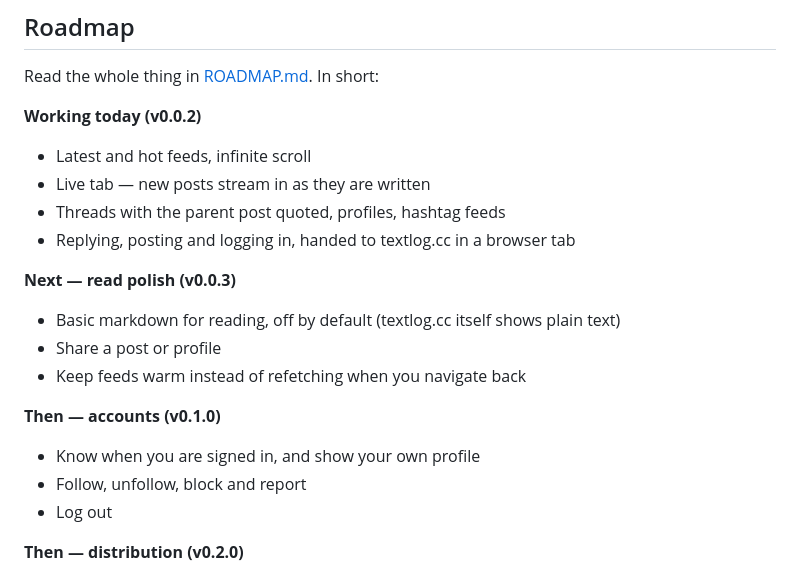
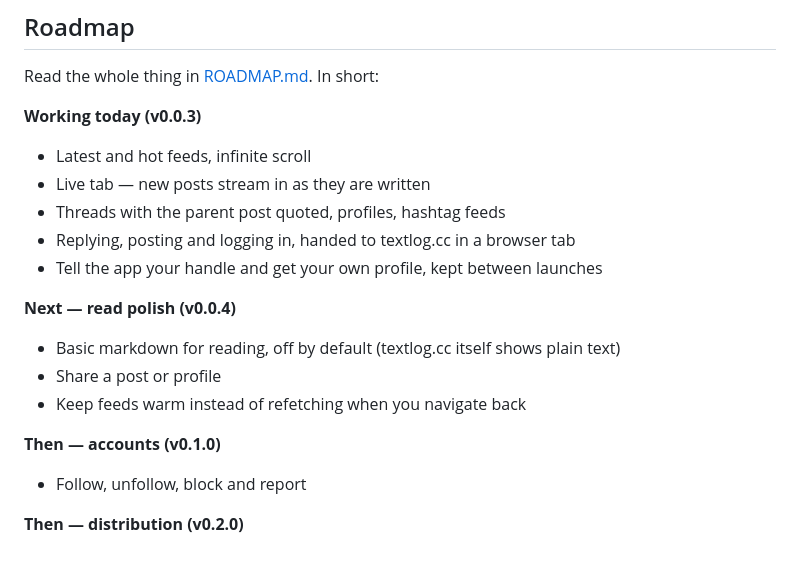
Before and after one commit to Faultless/textlog_flutter, a Markdown page: README.md, the part around the change. GitHub-like rendering.

```diff
--- a/README.md
+++ b/README.md
@@ -32,21 +32,20 @@ anything not from the Play Store.
 
 Read the whole thing in [ROADMAP.md](ROADMAP.md). In short:
 
-**Working today (v0.0.2)**
+**Working today (v0.0.3)**
 - Latest and hot feeds, infinite scroll
 - Live tab — new posts stream in as they are written
 - Threads with the parent post quoted, profiles, hashtag feeds
 - Replying, posting and logging in, handed to textlog.cc in a browser tab
+- Tell the app your handle and get your own profile, kept between launches
 
-**Next — read polish (v0.0.3)**
+**Next — read polish (v0.0.4)**
 - Basic markdown for reading, off by default (textlog.cc itself shows plain text)
 - Share a post or profile
 - Keep feeds warm instead of refetching when you navigate back
 
 **Then — accounts (v0.1.0)**
-- Know when you are signed in, and show your own profile
 - Follow, unfollow, block and report
-- Log out
 
 **Then — distribution (v0.2.0)**
 - Smaller per-device APKs, a real signing key, an app icon
```
Also changed, not shown: ARCHITECTURE.md (+39 -0 lines), ROADMAP.md (+28 -21 lines).
